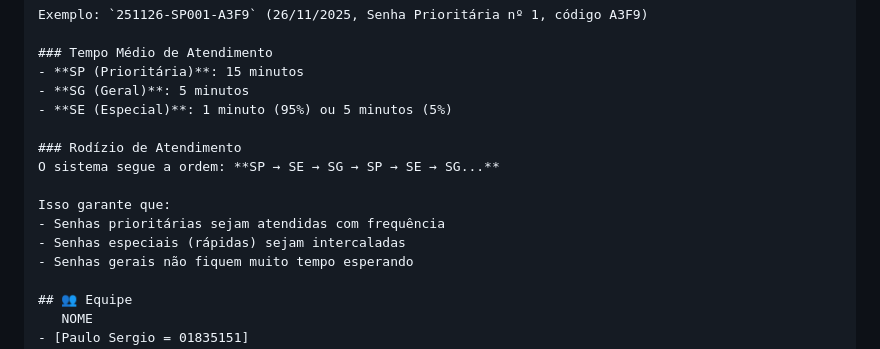
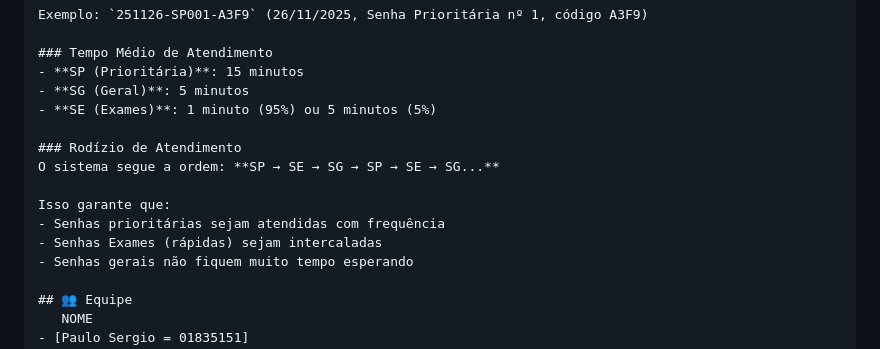
Before and after one commit to isabelaabraz-hub/web_ticket-1-, a Markdown page: README.md, the part around the change. Drawn GitHub-style.

```diff
--- a/README.md
+++ b/README.md
@@ -108,14 +108,14 @@ Exemplo: `251126-SP001-A3F9` (26/11/2025, Senha Prioritária nº 1, código A3F9
 ### Tempo Médio de Atendimento
 - **SP (Prioritária)**: 15 minutos
 - **SG (Geral)**: 5 minutos
-- **SE (Especial)**: 1 minuto (95%) ou 5 minutos (5%)
+- **SE (Exames)**: 1 minuto (95%) ou 5 minutos (5%)
 
 ### Rodízio de Atendimento
 O sistema segue a ordem: **SP → SE → SG → SP → SE → SG...**
 
 Isso garante que:
 - Senhas prioritárias sejam atendidas com frequência
-- Senhas especiais (rápidas) sejam intercaladas
+- Senhas Exames (rápidas) sejam intercaladas
 - Senhas gerais não fiquem muito tempo esperando
 
 ## 👥 Equipe
```
